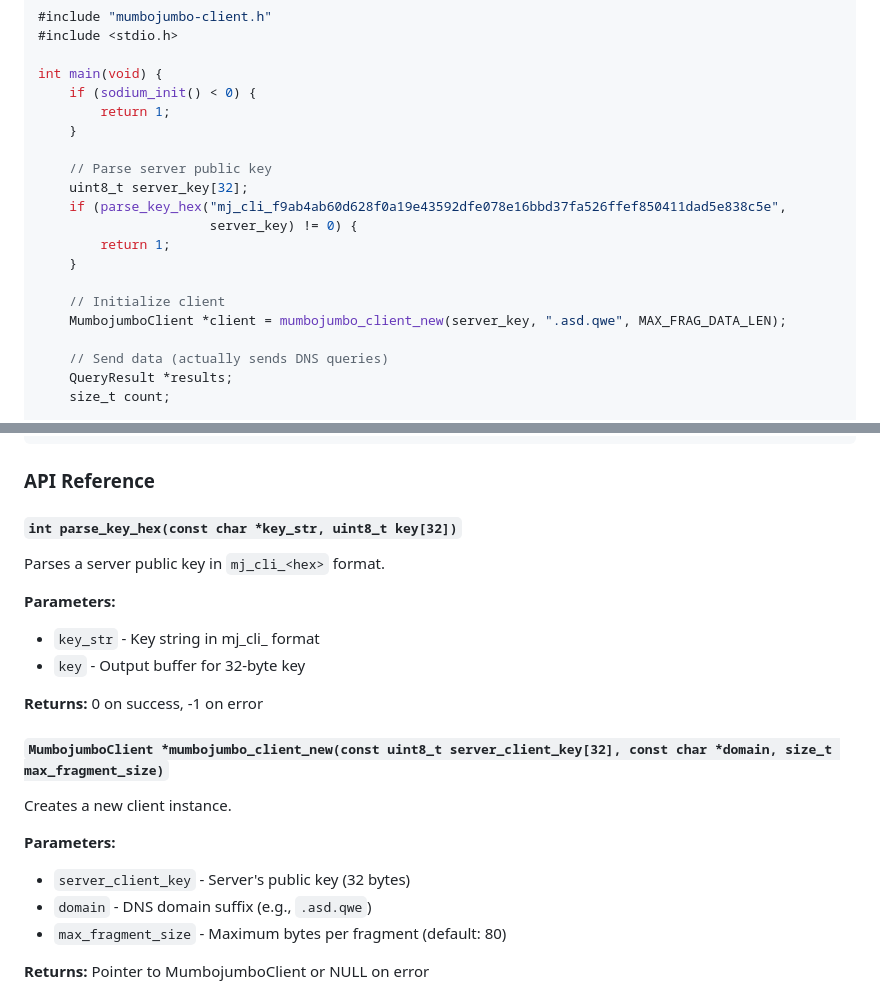
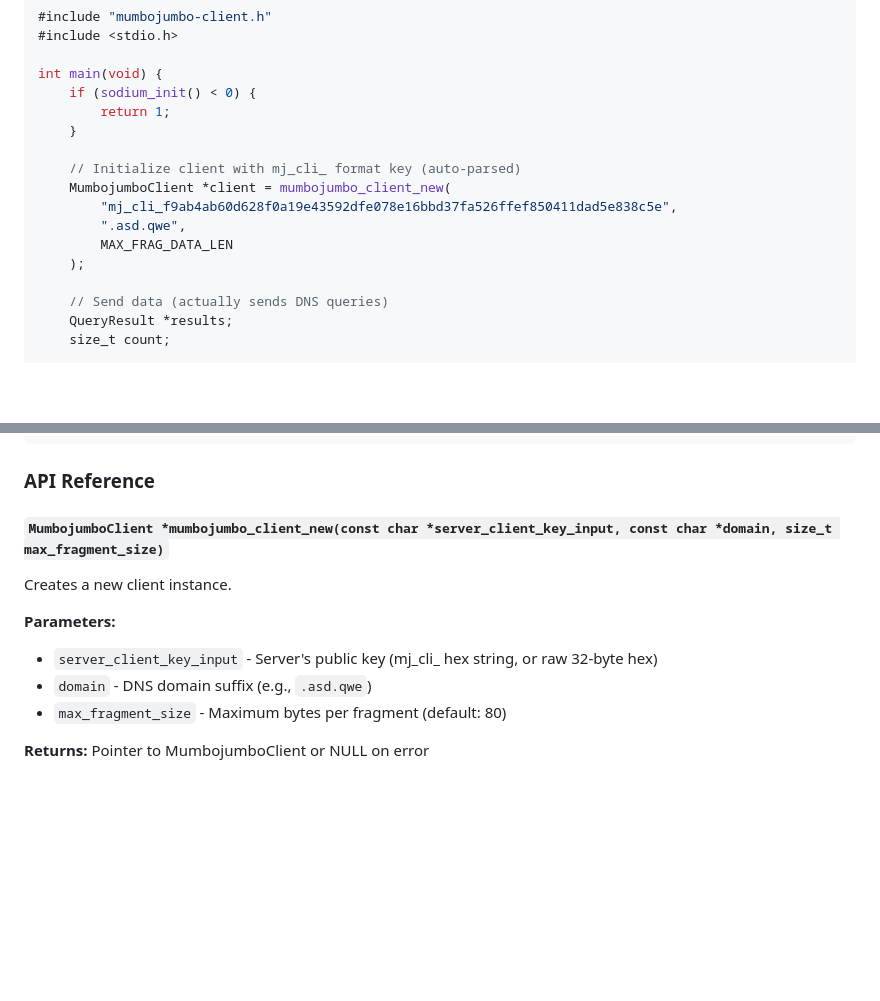
Before and after one commit to kristerhedfors/mumbojumbo, a Markdown page: clients/c/README.md, 2 parts joined by grey strips. Drawn GitHub-style; blank space fills up the shorter version.

```diff
--- a/clients/c/README.md
+++ b/clients/c/README.md
@@ -97,15 +97,12 @@ int main(void) {
         return 1;
     }
 
-    // Parse server public key
-    uint8_t server_key[32];
-    if (parse_key_hex("mj_cli_f9ab4ab60d628f0a19e43592dfe078e16bbd37fa526ffef850411dad5e838c5e",
-                      server_key) != 0) {
-        return 1;
-    }
-
-    // Initialize client
-    MumbojumboClient *client = mumbojumbo_client_new(server_key, ".asd.qwe", MAX_FRAG_DATA_LEN);
+    // Initialize client with mj_cli_ format key (auto-parsed)
+    MumbojumboClient *client = mumbojumbo_client_new(
+        "mj_cli_f9ab4ab60d628f0a19e43592dfe078e16bbd37fa526ffef850411dad5e838c5e",
+        ".asd.qwe",
+        MAX_FRAG_DATA_LEN
+    );
 
     // Send data (actually sends DNS queries)
     QueryResult *results;
@@ -148,22 +145,12 @@ gcc -o myapp myapp.c mumbojumbo-client.c -lsodium
 
 ### API Reference
 
-#### `int parse_key_hex(const char *key_str, uint8_t key[32])`
-
-Parses a server public key in `mj_cli_<hex>` format.
-
-**Parameters:**
-- `key_str` - Key string in mj_cli_ format
-- `key` - Output buffer for 32-byte key
-
-**Returns:** 0 on success, -1 on error
-
-#### `MumbojumboClient *mumbojumbo_client_new(const uint8_t server_client_key[32], const char *domain, size_t max_fragment_size)`
+#### `MumbojumboClient *mumbojumbo_client_new(const char *server_client_key_input, const char *domain, size_t max_fragment_size)`
 
 Creates a new client instance.
 
 **Parameters:**
-- `server_client_key` - Server's public key (32 bytes)
+- `server_client_key_input` - Server's public key (mj_cli_ hex string, or raw 32-byte hex)
 - `domain` - DNS domain suffix (e.g., `.asd.qwe`)
 - `max_fragment_size` - Maximum bytes per fragment (default: 80)
 
```
Also changed, not shown: clients/rust/README.md (+10 -18 lines).
